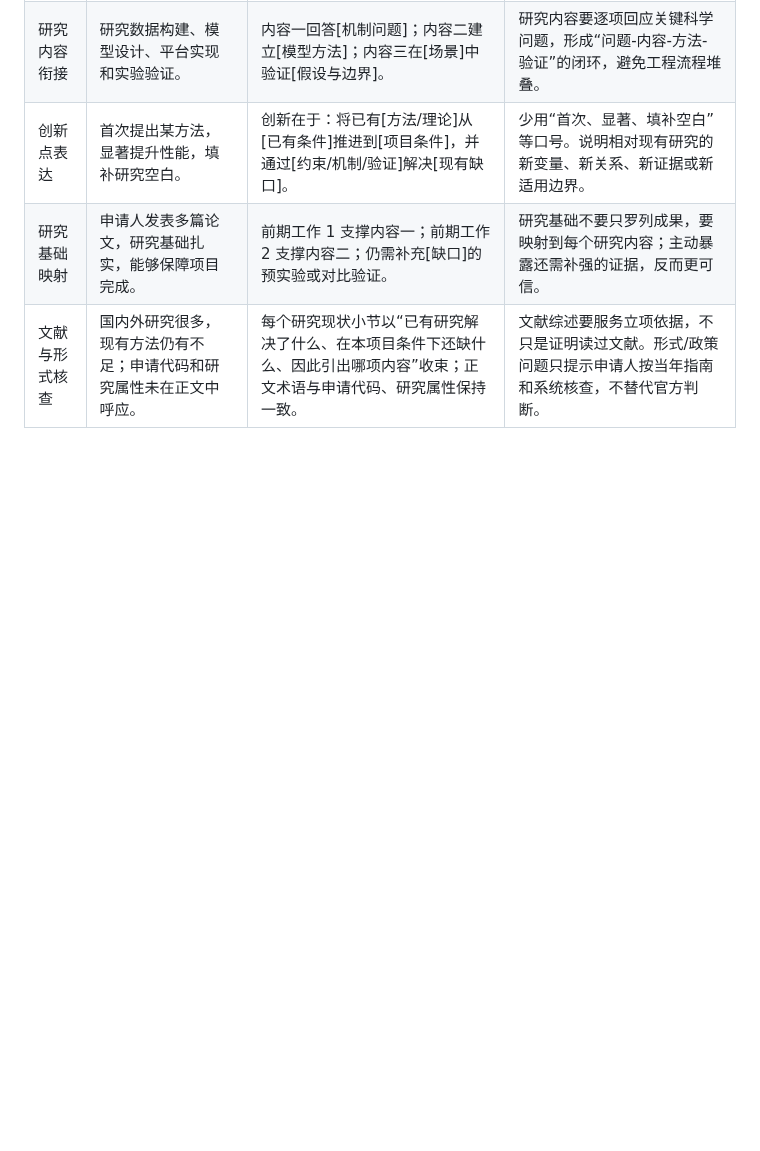
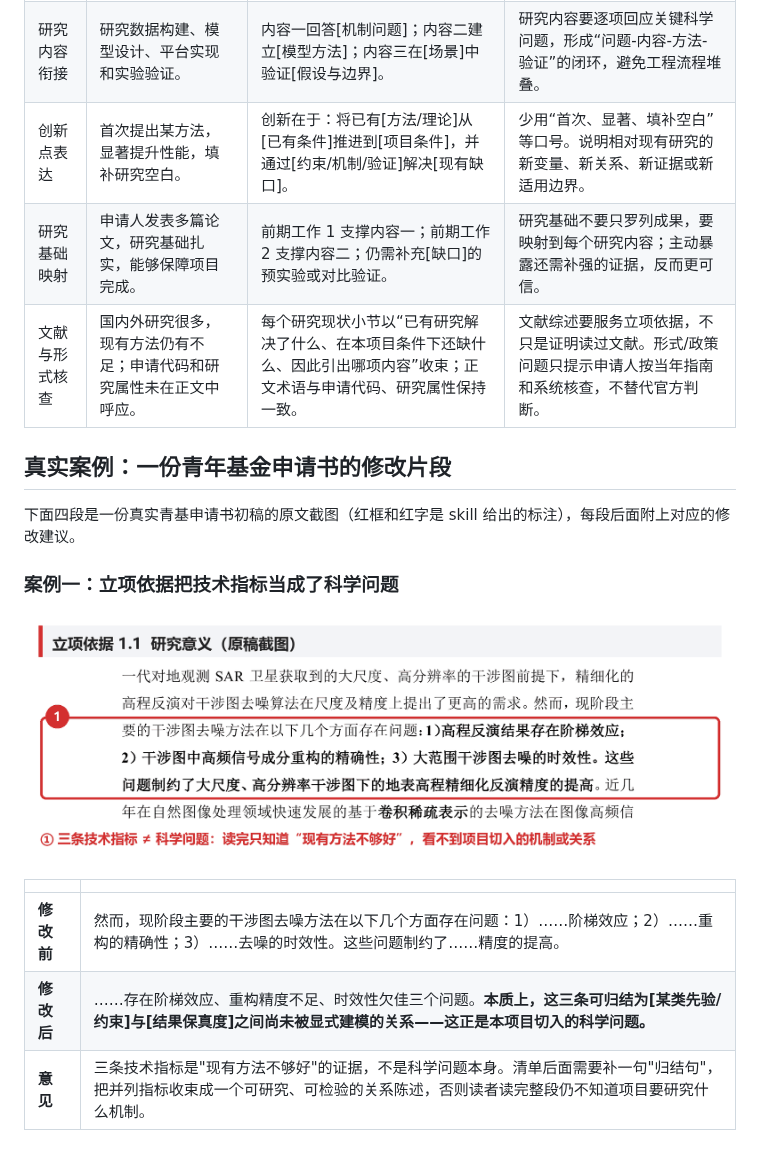
Before and after one commit to jiankang1991/nsfc-benzi-audit, a Markdown page: README.md, the part around one of its changes. Drawn GitHub-style; pictures changed too: pics/case-1-lixiang.png (added); blank space fills up the shorter version.

```diff
--- a/README.md
+++ b/README.md
@@ -168,3 +178,17 @@ nsfc-benzi-audit/
 | 研究基础映射 | 申请人发表多篇论文，研究基础扎实，能够保障项目完成。 | 前期工作 1 支撑内容一；前期工作 2 支撑内容二；仍需补充[缺口]的预实验或对比验证。 | 研究基础不要只罗列成果，要映射到每个研究内容；主动暴露还需补强的证据，反而更可信。 |
 | 文献与形式核查 | 国内外研究很多，现有方法仍有不足；申请代码和研究属性未在正文中呼应。 | 每个研究现状小节以“已有研究解决了什么、在本项目条件下还缺什么、因此引出哪项内容”收束；正文术语与申请代码、研究属性保持一致。 | 文献综述要服务立项依据，不只是证明读过文献。形式/政策问题只提示申请人按当年指南和系统核查，不替代官方判断。 |
 
+## 真实案例：一份青年基金申请书的修改片段
+
+下面四段是一份真实青基申请书初稿的原文截图（红框和红字是 skill 给出的标注），每段后面附上对应的修改建议。
+
+### 案例一：立项依据把技术指标当成了科学问题
+
+![立项依据案例](pics/case-1-lixiang.png)
+
+| | |
+| --- | --- |
+| **修改前** | 然而，现阶段主要的干涉图去噪方法在以下几个方面存在问题：1）……阶梯效应；2）……重构的精确性；3）……去噪的时效性。这些问题制约了……精度的提高。 |
+| **修改后** | ……存在阶梯效应、重构精度不足、时效性欠佳三个问题。**本质上，这三条可归结为[某类先验/约束]与[结果保真度]之间尚未被显式建模的关系——这正是本项目切入的科学问题。** |
+| **意见** | 三条技术指标是"现有方法不够好"的证据，不是科学问题本身。清单后面需要补一句"归结句"，把并列指标收束成一个可研究、可检验的关系陈述，否则读者读完整段仍不知道项目要研究什么机制。 |
+
```
Also changed, not shown: other parts of README.md (+47 -0 lines), pics/case-2-mismatch.png (added), pics/case-3-innovation.png (added), pics/case-4-outcomes.png (added), pics/qq.jpg (added), 1 other file.
